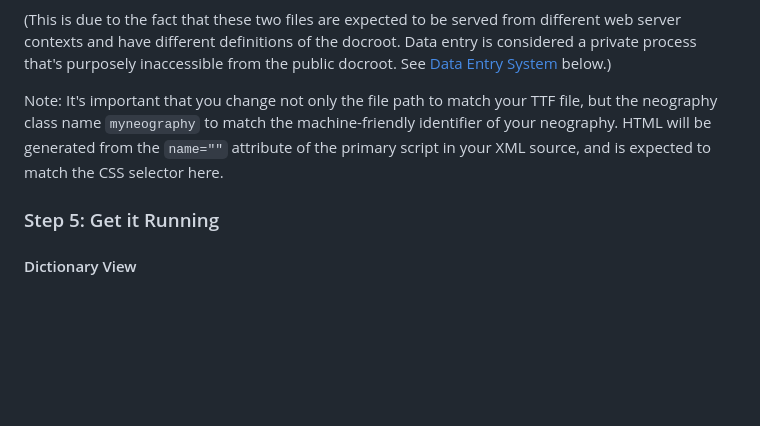
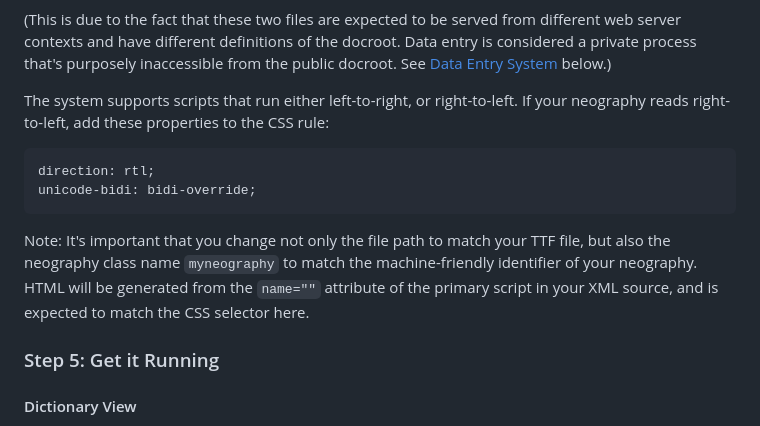
Before and after one commit to petermarkley/tollerus, a Markdown page: README.md, the part around the change. GitHub-like rendering; blank space fills up the shorter version.

Commit message:
Add note to README about right-to-left scripts

````diff
--- a/README.md
+++ b/README.md
@@ -57,7 +57,14 @@ You'll notice a difference in the paths given to the same TTF file in these two
 
 (This is due to the fact that these two files are expected to be served from different web server contexts and have different definitions of the docroot. Data entry is considered a private process that's purposely inaccessible from the public docroot. See [Data Entry System](#data-entry-system) below.)
 
-Note: It's important that you change not only the file path to match your TTF file, but the neography class name `myneography` to match the machine-friendly identifier of your neography. HTML will be generated from the `name=""` attribute of the primary script in your XML source, and is expected to match the CSS selector here.
+The system supports scripts that run either left-to-right, or right-to-left. If your neography reads right-to-left, add these properties to the CSS rule:
+
+```
+direction: rtl;
+unicode-bidi: bidi-override;
+```
+
+Note: It's important that you change not only the file path to match your TTF file, but also the neography class name `myneography` to match the machine-friendly identifier of your neography. HTML will be generated from the `name=""` attribute of the primary script in your XML source, and is expected to match the CSS selector here.
 
 ### Step 5: Get it Running
 
````
